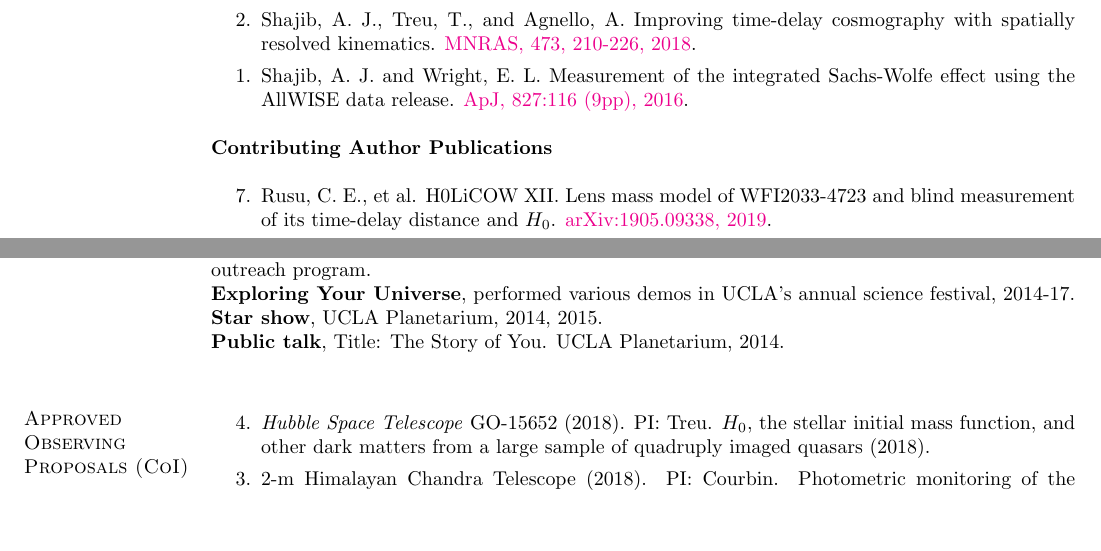
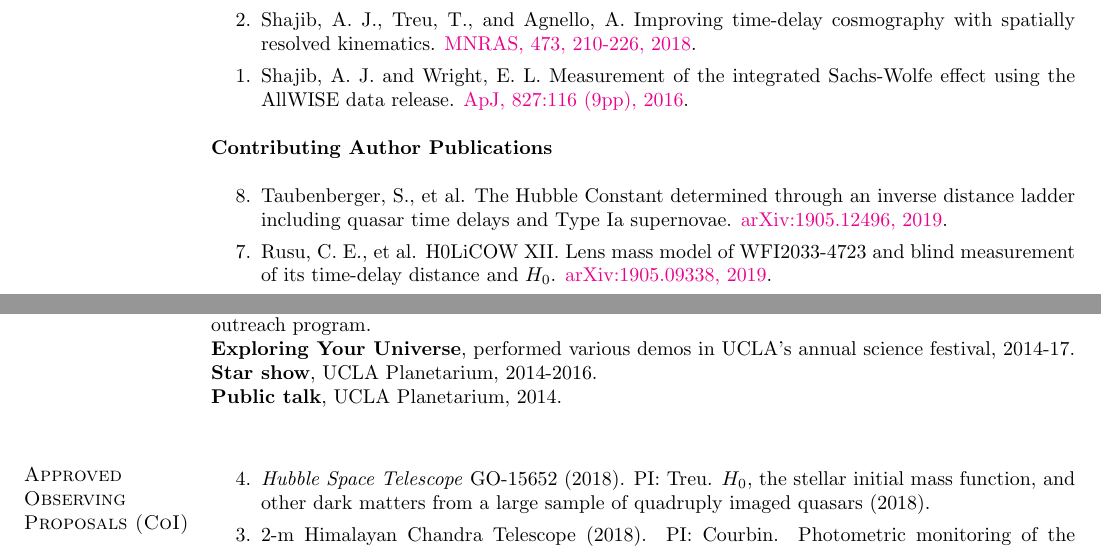
Before and after one commit to ajshajib/ajshajib.github.io, a LaTeX CV (cv/CV_ShajibAJ.tex): two parts of pages 1 and 3 of 3, joined at a grey line, cut so that both start at the same text, the shorter picture padded with empty space. Compiled offline with pdfLaTeX.

Commit message:
Update CV

```diff
--- a/cv/CV_ShajibAJ.tex
+++ b/cv/CV_ShajibAJ.tex
@@ -109,6 +109,7 @@ Graduate Student Travel Grant, {UCLA}, 2017, \$2000
 
 \textbf{Contributing Author Publications} \\
 \begin{etaremune}
+	\item Taubenberger, S., et al. The Hubble Constant determined through an inverse distance ladder including quasar time delays and Type Ia supernovae. \href{https://arxiv.org/abs/1905.12496}{arXiv:1905.12496, 2019}.
 	\item Rusu, C. E., et al. H0LiCOW XII. Lens mass model of WFI2033-4723 and blind measurement of its time-delay distance and $H_0$. \href{http://adsabs.harvard.edu/abs/2019arXiv190509338R}{arXiv:1905.09338, 2019}.
 	\item Sluse, D., et al. H0LiCOW XI: Spectroscopic/imaging survey and galaxy-group identification around the strong gravitational lens system WFI2033-4723. \href{http://adsabs.harvard.edu/abs/2019arXiv190508800S}{arXiv:1905.08800, 2019}.
 	\item Beaton, R. L., et al. Measuring the Hubble Constant Near and Far in the Era of ELT's. \href{https://arxiv.org/abs/1903.05035}{arXiv:1903.05035, 2019}.
@@ -229,8 +231,8 @@ Collaborative research with Dr. Adriano Agnello.
 {\bf Lecturer at Astronomy Live! summer workshop} for high school students, 2018. \\
 {\bf Astronomy Live!}, visited K-12 schools to perform various demos as part of the UCLA Astronomy outreach program. \\
 {\bf Exploring Your Universe}, performed various demos in UCLA's annual science festival, 2014-17.
-{\bf Star show}, UCLA Planetarium, 2014, 2015. \\
-{\bf Public talk}, Title: The Story of You. UCLA Planetarium, 2014. \\
+{\bf Star show}, UCLA Planetarium, 2014-2016. \\
+{\bf Public talk}, UCLA Planetarium, 2014. \\
 
 \section{\sc Approved Observing Proposals (CoI)}
 \begin{etaremune}
```
Also changed, not shown: cv/CV_ShajibAJ.pdf, cv/CV_ShajibAJ.tex (1 more changed lines), 3 other files.
